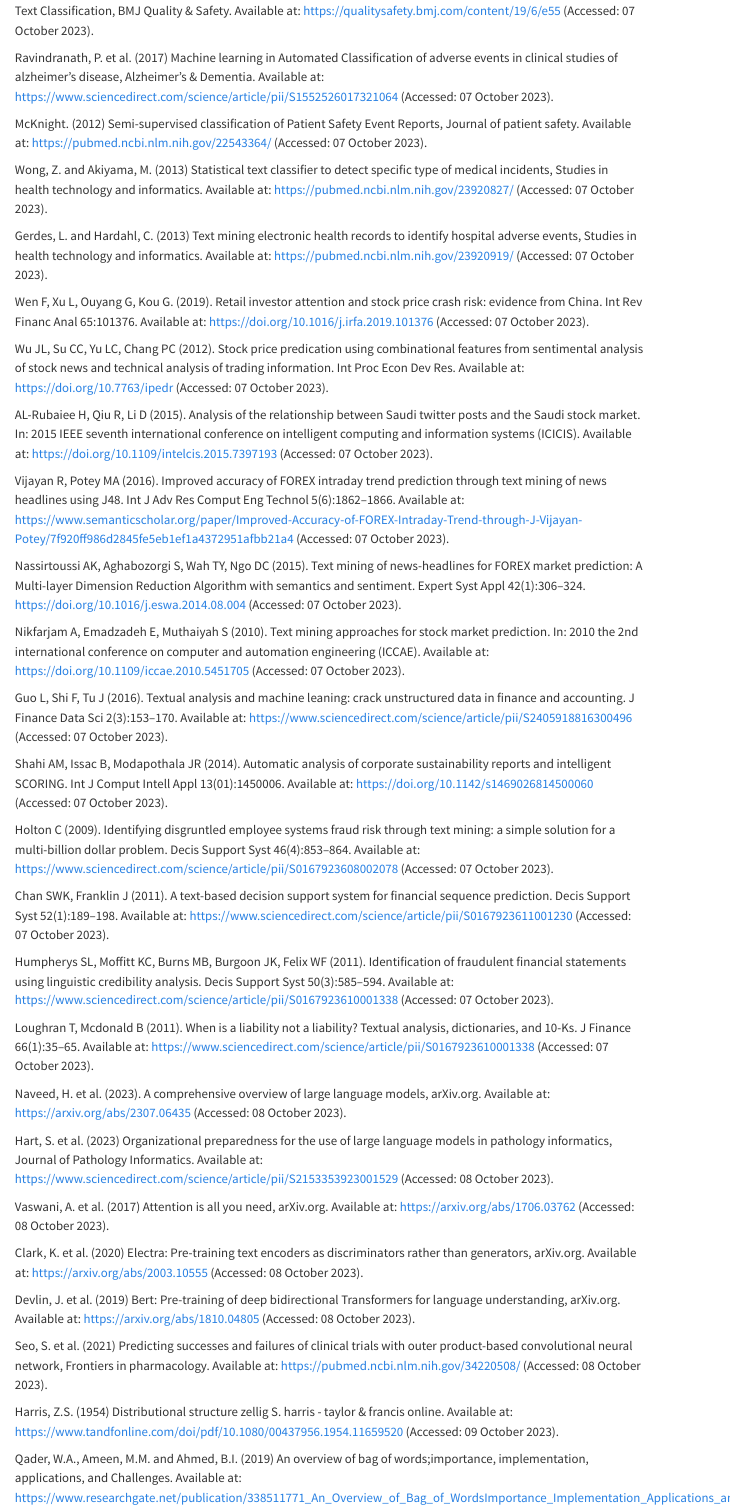
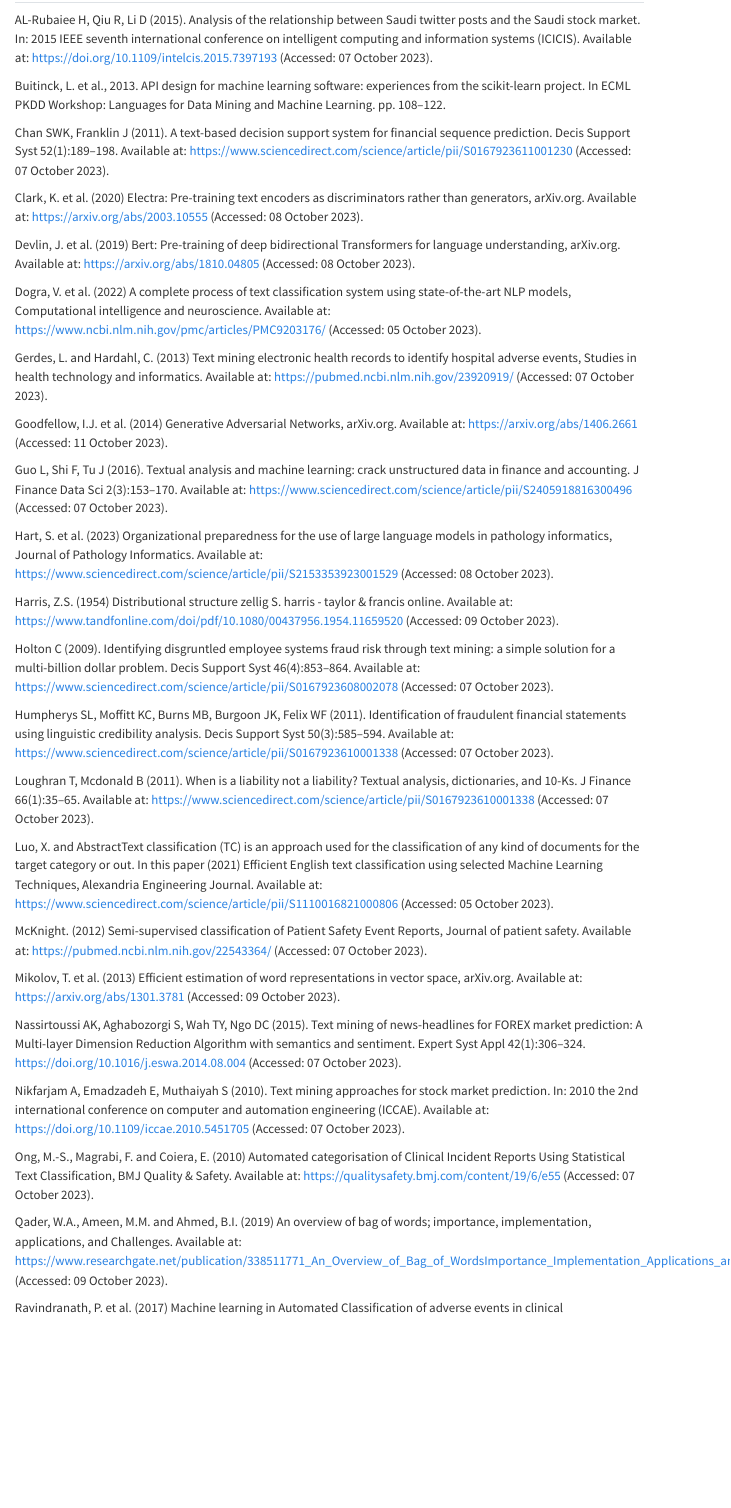
Before and after one commit to WesleyJKing/A1, a Quarto document (writeup.qmd): the page in a window 1100 px wide, from 10330 px down before the commit and from 9970 px down after it. Rendered offline with R 4.5, knitr and Pandoc in place of Quarto, with nearby package versions; menus at the side of the page are left out.

Commit message:
final edits

```diff
--- a/writeup.qmd
+++ b/writeup.qmd
@@ -194,9 +194,33 @@ Our results underscore the effectiveness of both simpler models and pre-trained
 
 ## Bibliography
 
-Classify text with Bert (no date) TensorFlow. Available at: https://www.tensorflow.org/text/tutorials/classify_text_with_bert (Accessed: 17 October 2023).
+AL-Rubaiee H, Qiu R, Li D (2015). Analysis of the relationship between Saudi twitter posts and the Saudi stock market. In: 2015 IEEE seventh international conference on intelligent computing and information systems (ICICIS). Available at: https://doi.org/10.1109/intelcis.2015.7397193 (Accessed: 07 October 2023).
 
-electra_base (no date) Tensorflow hub. Available at: https://tfhub.dev/google/electra_base/2 (Accessed: 14 October 2023).
+Buitinck, L. et al., 2013. API design for machine learning software: experiences from the scikit-learn project. In ECML PKDD Workshop: Languages for Data Mining and Machine Learning. pp. 108–122.
+
+Chan SWK, Franklin J (2011). A text-based decision support system for financial sequence prediction. Decis Support Syst 52(1):189–198. Available at: https://www.sciencedirect.com/science/article/pii/S0167923611001230 (Accessed: 07 October 2023).
+
+Clark, K. et al. (2020) Electra: Pre-training text encoders as discriminators rather than generators, arXiv.org. Available at: https://arxiv.org/abs/2003.10555 (Accessed: 08 October 2023).
+
+Devlin, J. et al. (2019) Bert: Pre-training of deep bidirectional Transformers for language understanding, arXiv.org. Available at: https://arxiv.org/abs/1810.04805 (Accessed: 08 October 2023).
+
+Dogra, V. et al. (2022) A complete process of text classification system using state-of-the-art NLP models, Computational intelligence and neuroscience. Available at: https://www.ncbi.nlm.nih.gov/pmc/articles/PMC9203176/ (Accessed: 05 October 2023).
+
+Gerdes, L. and Hardahl, C. (2013) Text mining electronic health records to identify hospital adverse events, Studies in health technology and informatics. Available at: https://pubmed.ncbi.nlm.nih.gov/23920919/ (Accessed: 07 October 2023).
+
+Goodfellow, I.J. et al. (2014) Generative Adversarial Networks, arXiv.org. Available at: https://arxiv.org/abs/1406.2661 (Accessed: 11 October 2023).
+
+Guo L, Shi F, Tu J (2016). Textual analysis and machine learning: crack unstructured data in finance and accounting. J Finance Data Sci 2(3):153–170. Available at: https://www.sciencedirect.com/science/article/pii/S2405918816300496 (Accessed: 07 October 2023).
+
+Hart, S. et al. (2023) Organizational preparedness for the use of large language models in pathology informatics, Journal of Pathology Informatics. Available at: https://www.sciencedirect.com/science/article/pii/S2153353923001529 (Accessed: 08 October 2023).
+
+Harris, Z.S. (1954) Distributional structure zellig S. harris - taylor & francis online. Available at: https://www.tandfonline.com/doi/pdf/10.1080/00437956.1954.11659520 (Accessed: 09 October 2023).
+
+Holton C (2009). Identifying disgruntled employee systems fraud risk through text mining: a simple solution for a multi-billion dollar problem. Decis Support Syst 46(4):853–864. Available at: https://www.sciencedirect.com/science/article/pii/S0167923608002078 (Accessed: 07 October 2023).
+
+Humpherys SL, Moffitt KC, Burns MB, Burgoon JK, Felix WF (2011). Identification of fraudulent financial statements using linguistic credibility analysis. Decis Support Syst 50(3):585–594. Available at: https://www.sciencedirect.com/science/article/pii/S0167923610001338 (Accessed: 07 October 2023).
+
+Loughran T, Mcdonald B (2011). When is a liability not a liability? Textual analysis, dictionaries, and 10-Ks. J Finance 66(1):35–65. Available at: https://www.sciencedirect.com/science/article/pii/S0167923610001338 (Accessed: 07 October 2023).
 
 Luo, X. and AbstractText classification (TC) is an approach used for the classification of any kind of documents for the target category or out. In this paper (2021) Efficient English text classification using selected Machine Learning Techniques, Alexandria Engineering Journal. Available at: https://www.sciencedirect.com/science/article/pii/S1110016821000806 (Accessed: 05 October 2023).
 
@@ -207,50 +227,13 @@ Lim, J. and Sung, K. (1970) FNN (Feedforward Neural Network) training method bas
-Ong, M.-S., Magrabi, F. and Coiera, E. (2010) Automated categorisation of Clinical Incident Reports Using Statistical Text Classification, BMJ Quality &amp; Safety. Available at: https://qualitysafety.bmj.com/content/19/6/e55 (Accessed: 07 October 2023).
-
-Ravindranath, P. et al. (2017) Machine learning in Automated Classification of adverse events in clinical studies of alzheimer’s disease, Alzheimer’s &amp; Dementia. Available at: https://www.sciencedirect.com/science/article/pii/S1552526017321064 (Accessed: 07 October 2023).
-
 McKnight. (2012) Semi-supervised classification of Patient Safety Event Reports, Journal of patient safety. Available at: https://pubmed.ncbi.nlm.nih.gov/22543364/ (Accessed: 07 October 2023).
 
-Wong, Z. and Akiyama, M. (2013) Statistical text classifier to detect specific type of medical incidents, Studies in health technology and informatics. Available at: https://pubmed.ncbi.nlm.nih.gov/23920827/ (Accessed: 07 October 2023).
-
-Gerdes, L. and Hardahl, C. (2013) Text mining electronic health records to identify hospital adverse events, Studies in health technology and informatics. Available at: https://pubmed.ncbi.nlm.nih.gov/23920919/ (Accessed: 07 October 2023).
-
-Wen F, Xu L, Ouyang G, Kou G. (2019). Retail investor attention and stock price crash risk: evidence from China. Int Rev Financ Anal 65:101376. Available at: https://doi.org/10.1016/j.irfa.2019.101376 (Accessed: 07 October 2023).
-
-Wu JL, Su CC, Yu LC, Chang PC (2012). Stock price predication using combinational features from sentimental analysis of stock news and technical analysis of trading information. Int Proc Econ Dev Res. Available at: https://doi.org/10.7763/ipedr (Accessed: 07 October 2023).
-
-
-AL-Rubaiee H, Qiu R, Li D (2015). Analysis of the relationship between Saudi twitter posts and the Saudi stock market. In: 2015 IEEE seventh international conference on intelligent computing and information systems (ICICIS). Available at: https://doi.org/10.1109/intelcis.2015.7397193 (Accessed: 07 October 2023).
-
-Vijayan R, Potey MA (2016). Improved accuracy of FOREX intraday trend prediction through text mining of news headlines using J48. Int J Adv Res Comput Eng Technol 5(6):1862–1866. Available at: https://www.semanticscholar.org/paper/Improved-Accuracy-of-FOREX-Intraday-Trend-through-J-Vijayan-Potey/7f920ff986d2845fe5eb1ef1a4372951afbb21a4 (Accessed: 07 October 2023).
+Mikolov, T. et al. (2013) Efficient estimation of word representations in vector space, arXiv.org. Available at: https://arxiv.org/abs/1301.3781 (Accessed: 09 October 2023).
 
 Nassirtoussi AK, Aghabozorgi S, Wah TY, Ngo DC (2015). Text mining of news-headlines for FOREX market prediction: A Multi-layer Dimension Reduction Algorithm with semantics and sentiment. Expert Syst Appl 42(1):306–324. https://doi.org/10.1016/j.eswa.2014.08.004 (Accessed: 07 October 2023).
 
 Nikfarjam A, Emadzadeh E, Muthaiyah S (2010). Text mining approaches for stock market prediction. In: 2010 the 2nd international conference on computer and automation engineering (ICCAE). Available at: https://doi.org/10.1109/iccae.2010.5451705 (Accessed: 07 October 2023).
 
-Guo L, Shi F, Tu J (2016). Textual analysis and machine leaning: crack unstructured data in finance and accounting. J Finance Data Sci 2(3):153–170. Available at: https://www.sciencedirect.com/science/article/pii/S2405918816300496 (Accessed: 07 October 2023).
+Ong, M.-S., Magrabi, F. and Coiera, E. (2010) Automated categorisation of Clinical Incident Reports Using Statistical Text Classification, BMJ Quality & Safety. Available at: https://qualitysafety.bmj.com/content/19/6/e55 (Accessed: 07 October 2023).
 
-Shahi AM, Issac B, Modapothala JR (2014). Automatic analysis of corporate sustainability reports and intelligent SCORING. Int J Comput Intell Appl 13(01):1450006. Available at: https://doi.org/10.1142/s1469026814500060 (Accessed: 07 October 2023).
+Qader, W.A., Ameen, M.M. and Ahmed, B.I. (2019) An overview of bag of words; importance, implementation, applications, and Challenges. Available at: https://www.researchgate.net/publication/338511771_An_Overview_of_Bag_of_WordsImportance_Implementation_Applications_and_Challenges (Accessed: 09 October 2023).
 
-Holton C (2009). Identifying disgruntled employee systems fraud risk through text mining: a simple solution for a multi-billion dollar problem. Decis Support Syst 46(4):853–864. Available at: https://www.sciencedirect.com/science/article/pii/S0167923608002078 (Accessed: 07 October 2023).
-
-Chan SWK, Franklin J (2011). A text-based decision support system for financial sequence prediction. Decis Support Syst 52(1):189–198. Available at: https://www.sciencedirect.com/science/article/pii/S0167923611001230 (Accessed: 07 October 2023).
-
-Humpherys SL, Moffitt KC, Burns MB, Burgoon JK, Felix WF (2011). Identification of fraudulent financial statements using linguistic credibility analysis. Decis Support Syst 50(3):585–594. Available at: https://www.sciencedirect.com/science/article/pii/S0167923610001338 (Accessed: 07 October 2023).
-
-Loughran T, Mcdonald B (2011). When is a liability not a liability? Textual analysis, dictionaries, and 10-Ks. J Finance 66(1):35–65. Available at: https://www.sciencedirect.com/science/article/pii/S0167923610001338 (Accessed: 07 October 2023).
-
-Naveed, H. et al. (2023). A comprehensive overview of large language models, arXiv.org. Available at: https://arxiv.org/abs/2307.06435 (Accessed: 08 October 2023).
-
-Hart, S. et al. (2023) Organizational preparedness for the use of large language models in pathology informatics, Journal of Pathology Informatics. Available at: https://www.sciencedirect.com/science/article/pii/S2153353923001529 (Accessed: 08 October 2023).
-
-Vaswani, A. et al. (2017) Attention is all you need, arXiv.org. Available at: https://arxiv.org/abs/1706.03762 (Accessed: 08 October 2023).
-
-Clark, K. et al. (2020) Electra: Pre-training text encoders as discriminators rather than generators, arXiv.org. Available at: https://arxiv.org/abs/2003.10555 (Accessed: 08 October 2023).
-
-Devlin, J. et al. (2019) Bert: Pre-training of deep bidirectional Transformers for language understanding, arXiv.org. Available at: https://arxiv.org/abs/1810.04805 (Accessed: 08 October 2023).
-
-Seo, S. et al. (2021) Predicting successes and failures of clinical trials with outer product-based convolutional neural network, Frontiers in pharmacology. Available at: https://pubmed.ncbi.nlm.nih.gov/34220508/ (Accessed: 08 October 2023).
-
-Harris, Z.S. (1954) Distributional structure zellig S. harris - taylor &amp; francis online. Available at: https://www.tandfonline.com/doi/pdf/10.1080/00437956.1954.11659520 (Accessed: 09 October 2023).
-
-Qader, W.A., Ameen, M.M. and Ahmed, B.I. (2019) An overview of bag of words;importance, implementation, applications, and Challenges. Available at: https://www.researchgate.net/publication/338511771_An_Overview_of_Bag_of_WordsImportance_Implementation_Applications_and_Challenges (Accessed: 09 October 2023).
+Ravindranath, P. et al. (2017) Machine learning in Automated Classification of adverse events in clinical
```
Also changed, not shown: docs/search.json, writeup.qmd (12 more changed lines), 3 other files.
